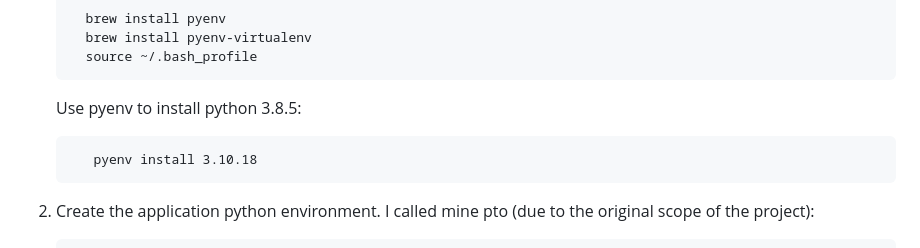
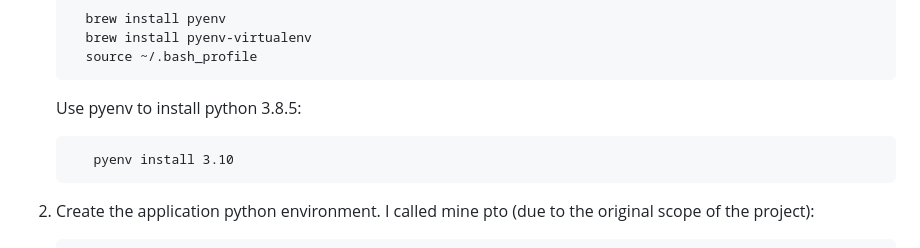
Before and after one commit to cdockter12/pto-calculator, a Markdown page: README.md, the part around the change. Drawn GitHub-style.

Commit message:
Minor readme update.

````diff
--- a/README.md
+++ b/README.md
@@ -73,7 +73,7 @@ instructions for that are listed below.
 	```
    Use pyenv to install python 3.8.5:
    ```
-	  pyenv install 3.10.18
+	  pyenv install 3.10
    ```
 
 2. Create the application python environment. I called mine pto (due to the original scope of the project):
````
